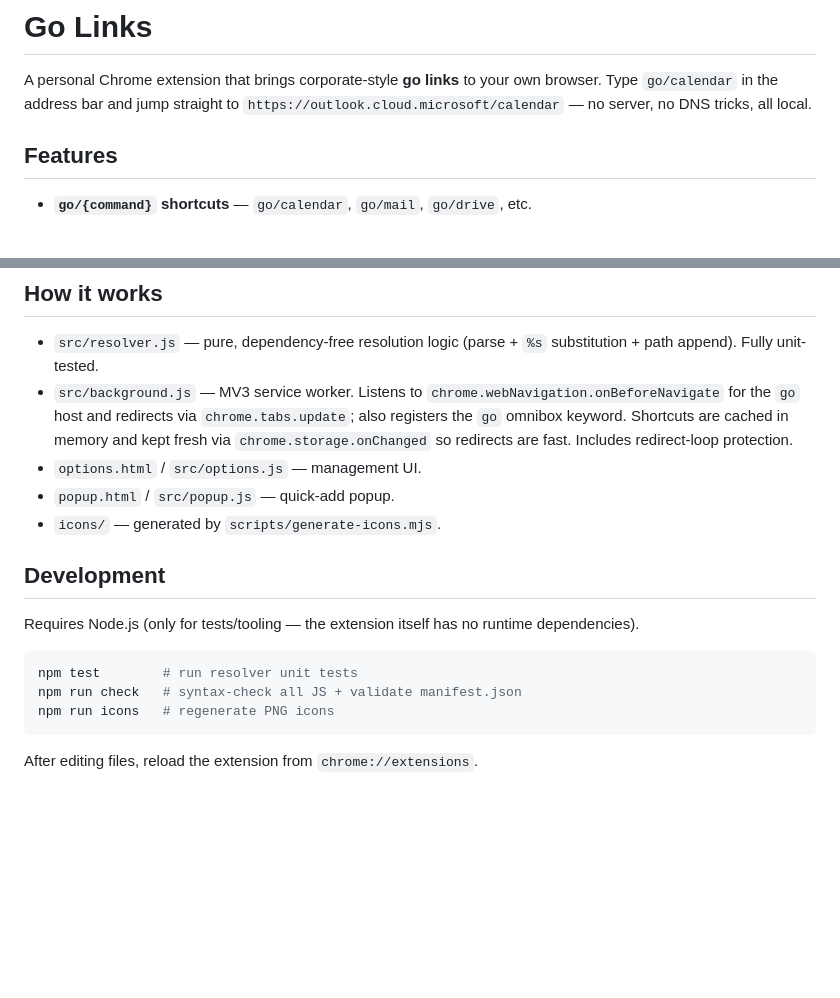
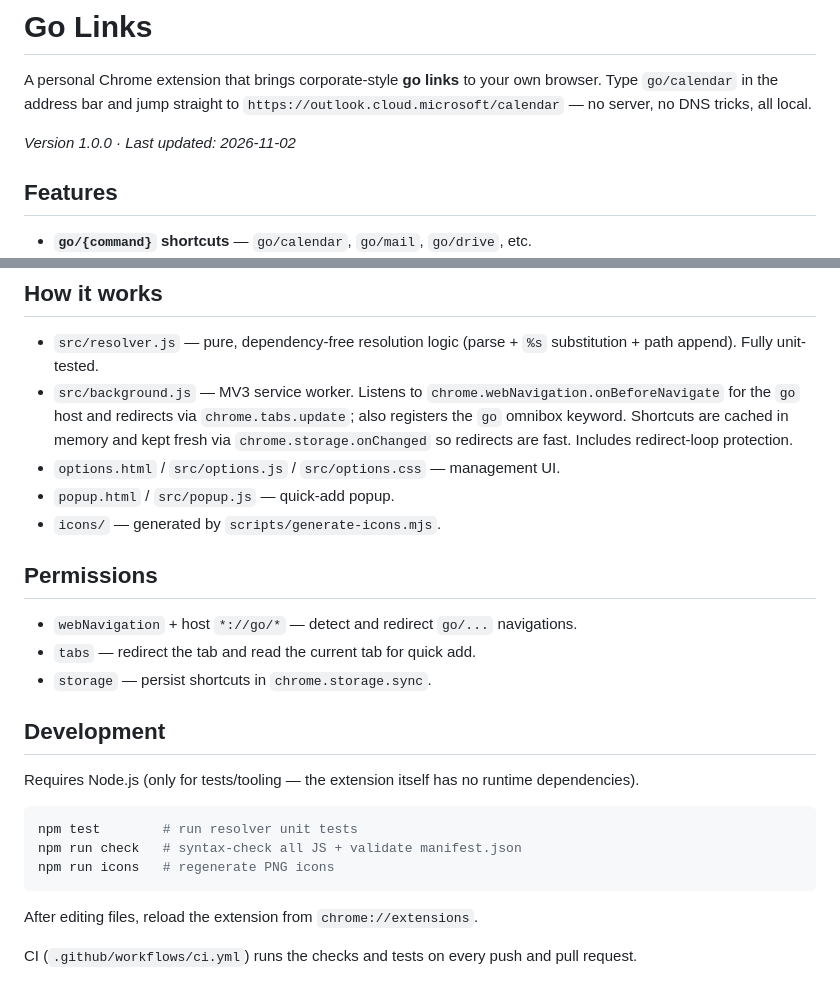
Before and after one commit to tamerbader/golink, a Markdown page: README.md, 2 parts joined by grey strips. Drawn GitHub-style; blank space fills up the shorter version.

Commit message:
Update README with date, permissions, and CI notes

````diff
--- a/README.md
+++ b/README.md
@@ -3,6 +3,8 @@
 A personal Chrome extension that brings corporate-style **go links** to your own
 browser. Type `go/calendar` in the address bar and jump straight to
 `https://outlook.cloud.microsoft/calendar` — no server, no DNS tricks, all local.
+
+_Version 1.0.0 · Last updated: 2026-11-02_
 
 ## Features
 
@@ -58,9 +60,15 @@ the always-reliable omnibox form (`go` + Space + name).
   `chrome.tabs.update`; also registers the `go` omnibox keyword. Shortcuts are
   cached in memory and kept fresh via `chrome.storage.onChanged` so redirects are
   fast. Includes redirect-loop protection.
-- `options.html` / `src/options.js` — management UI.
+- `options.html` / `src/options.js` / `src/options.css` — management UI.
 - `popup.html` / `src/popup.js` — quick-add popup.
 - `icons/` — generated by `scripts/generate-icons.mjs`.
+
+## Permissions
+
+- `webNavigation` + host `*://go/*` — detect and redirect `go/...` navigations.
+- `tabs` — redirect the tab and read the current tab for quick add.
+- `storage` — persist shortcuts in `chrome.storage.sync`.
 
 ## Development
 
@@ -74,3 +82,5 @@ npm run icons   # regenerate PNG icons
 ```
 
 After editing files, reload the extension from `chrome://extensions`.
+
+CI (`.github/workflows/ci.yml`) runs the checks and tests on every push and pull request.
````
